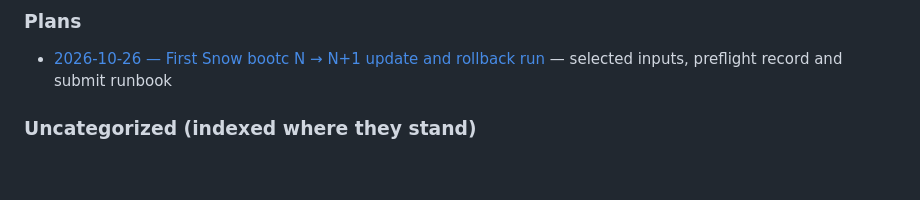
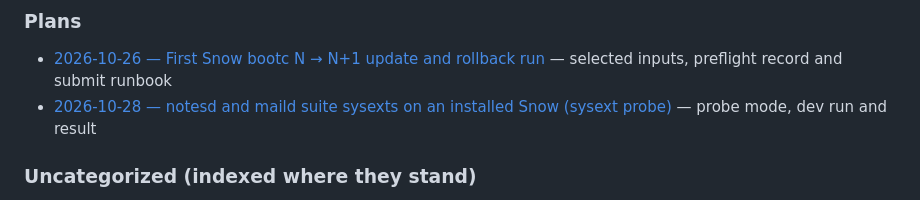
Before and after one commit to frostyard/lab, a Markdown page: docs/README.md, the part around the change. Drawn GitHub-style; blank space fills up the shorter version.

Commit message:
docs(snow-sysext-probe): record the notesd and maild dev run

```diff
--- a/docs/README.md
+++ b/docs/README.md
@@ -40,6 +40,8 @@ Org-wide decisions binding this repo: [org-adrs.md](org-adrs.md).
 
 - [2026-10-26 — First Snow bootc N → N+1 update and rollback run](plans/2026-10-26-snow-bootc-lifecycle-run.md)
   — selected inputs, preflight record and submit runbook
+- [2026-10-28 — notesd and maild suite sysexts on an installed Snow (sysext probe)](plans/2026-10-28-snow-sysext-probe-run.md)
+  — probe mode, dev run and result
 
 ### Uncategorized (indexed where they stand)
 
```
Also changed, not shown: docs/plans/2026-10-28-snow-sysext-probe-run.md (added, +107 -0 lines).
